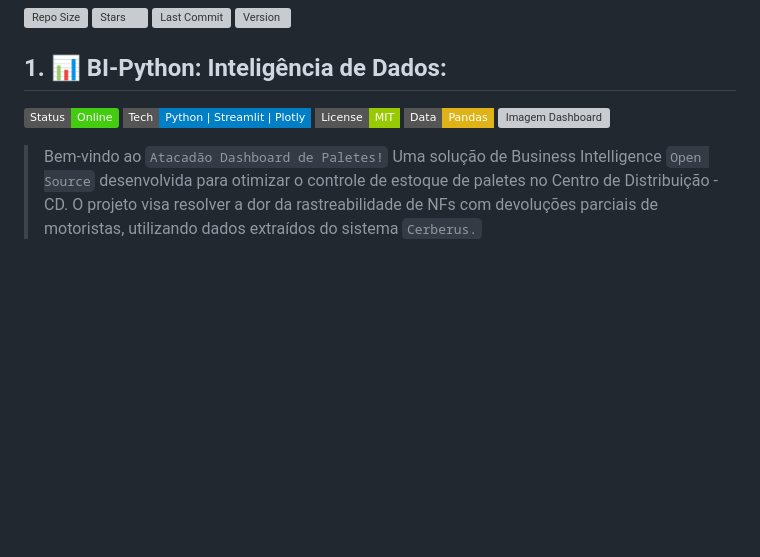
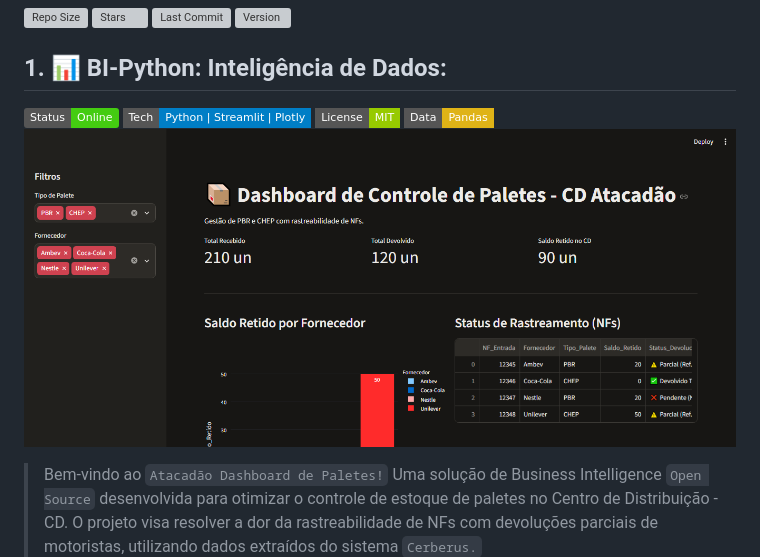
Before and after one commit to Domisnnet/Atacadao-Dashboard-Palete-Python, a Markdown page: README.md, the part around one of its changes. GitHub-like rendering; pictures changed too: assets/images/dashboard.png (added); badges without logos; blank space fills up the shorter version; grey boxes are pictures that could not be loaded.

```diff
--- a/README.md
+++ b/README.md
@@ -9,7 +9,7 @@
 ![Tech](https://img.shields.io/badge/Tech-Python%20%7C%20Streamlit%20%7C%20Plotly-blue?style=flat-square)
 ![License](https://img.shields.io/badge/License-MIT-green?style=flat-square)
 ![Data](https://img.shields.io/badge/Data-Pandas-yellow?style=flat-square&logo=pandas)
-![Imagem Dashboard](/assets/images/dashboard-preview.png)
+![Imagem Dashboard](/assets/images/dashboard.png)
 
 > Bem-vindo ao `Atacadão Dashboard de Paletes!` Uma solução de Business Intelligence `Open Source` desenvolvida para otimizar o controle de estoque de paletes no Centro de Distribuição - CD. O projeto visa resolver a dor da rastreabilidade de NFs com devoluções parciais de motoristas, utilizando dados extraídos do sistema `Cerberus.`
 
```
Also changed, not shown: other parts of README.md (+1 -3 lines), assets/images/DomisDev.png (renamed from assets/DomisDev.png), 3 other files.
